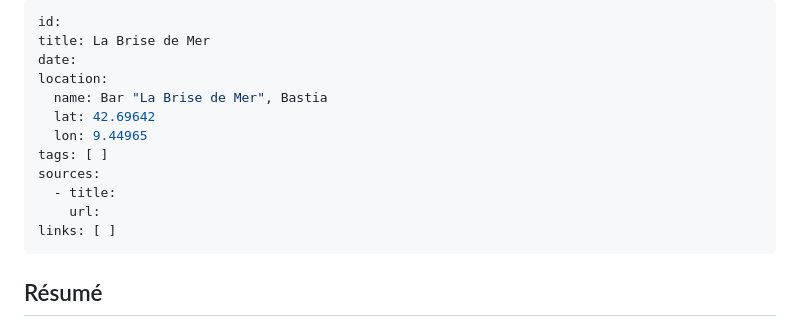
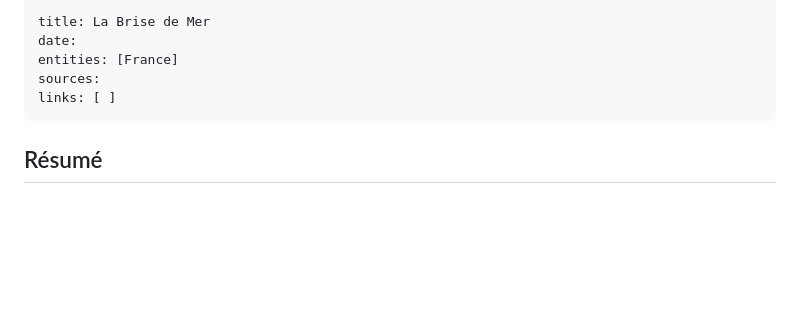
Before and after one commit to antoninbld/geo_map_notes, a Markdown page: docs/notes/la-brise-de-mer.md, the part around the change. GitHub-like rendering; blank space fills up the shorter version.

```diff
--- a/docs/notes/la-brise-de-mer.md
+++ b/docs/notes/la-brise-de-mer.md
@@ -1,15 +1,8 @@
 ---
-id:
 title: La Brise de Mer
 date:
-location:
-  name: Bar "La Brise de Mer", Bastia
-  lat: 42.69642
-  lon: 9.44965
-tags: [ ]
+entities: [France]
 sources:
-  - title:
-    url:
 links: [ ]
 ---
 
```
